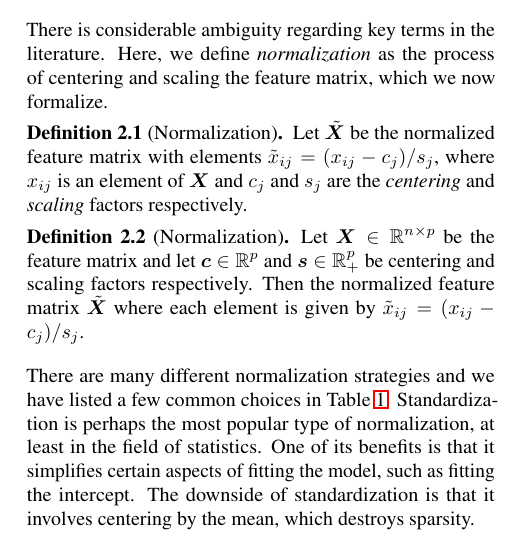
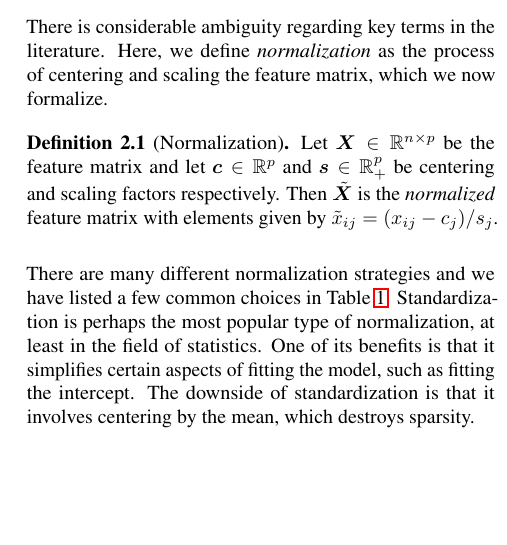
Before and after one commit to jolars/normreg, a LaTeX paper (paper/main.tex, which reads paper/tex/preliminaries.tex): part of one column of page 2 of 25, cut so that both start at the same text, the shorter picture padded with empty space. Compiled offline with pdfLaTeX.

Commit message:
refactor: rephrase definition and shorten it

```diff
--- a/paper/tex/preliminaries.tex
+++ b/paper/tex/preliminaries.tex
@@ -4,18 +4,21 @@ There is considerable ambiguity regarding key terms in the literature. Here, we
 \emph{normalization} as the process of centering and scaling the feature matrix, which we
 now formalize.
 
-\begin{definition}[Normalization]
-  Let \(\tilde{\mat X}\) be the normalized feature matrix with elements
-  \(\tilde{x}_{ij} = (x_{ij} - c_{j})/s_j\), where \(x_{ij}\) is an element of
-  \(\mat{X}\) and \(c_j\) and \(s_j\) are the \emph{centering} and
-  \emph{scaling} factors respectively.
-\end{definition}
+% \begin{definition}[Normalization]
+%   Let \(\tilde{\mat X}\) be the normalized feature matrix with elements
+%   \(\tilde{x}_{ij} = (x_{ij} - c_{j})/s_j\), where \(x_{ij}\) is an element of
+%   \(\mat{X}\) and \(c_j\) and \(s_j\) are the \emph{centering} and
+%   \emph{scaling} factors respectively.
+% \end{definition}
 
 \begin{definition}[Normalization]
   \label{def:normalization}
-  Let \(\mat{X} \in \mathbb{R}^{n\times p}\) be the feature matrix and let \(\vec{c} \in \mathbb{R}^p\) and \(\vec{s} \in \mathbb{R}^p_+\) be
-  centering and scaling factors respectively. Then the normalized feature matrix
-  \(\tilde{\mat{X}}\) where each element is given by \(\tilde{x}_{ij} = (x_{ij} - c_j)/s_j\).
+  Let \(\mat{X} \in \mathbb{R}^{n\times p}\) be the feature matrix and let
+  \(\vec{c} \in \mathbb{R}^p\) and \(\vec{s} \in \mathbb{R}^p_+\) be centering
+  and scaling factors respectively. Then
+  \(\tilde{\mat{X}}\) is the \emph{normalized} feature matrix with elements
+  given by
+  \(\tilde{x}_{ij} = (x_{ij} - c_j)/s_j\).
 \end{definition}
 
 % Some authors refer to the procedure in \Cref{def:normalization} as \emph{standardization},
```
